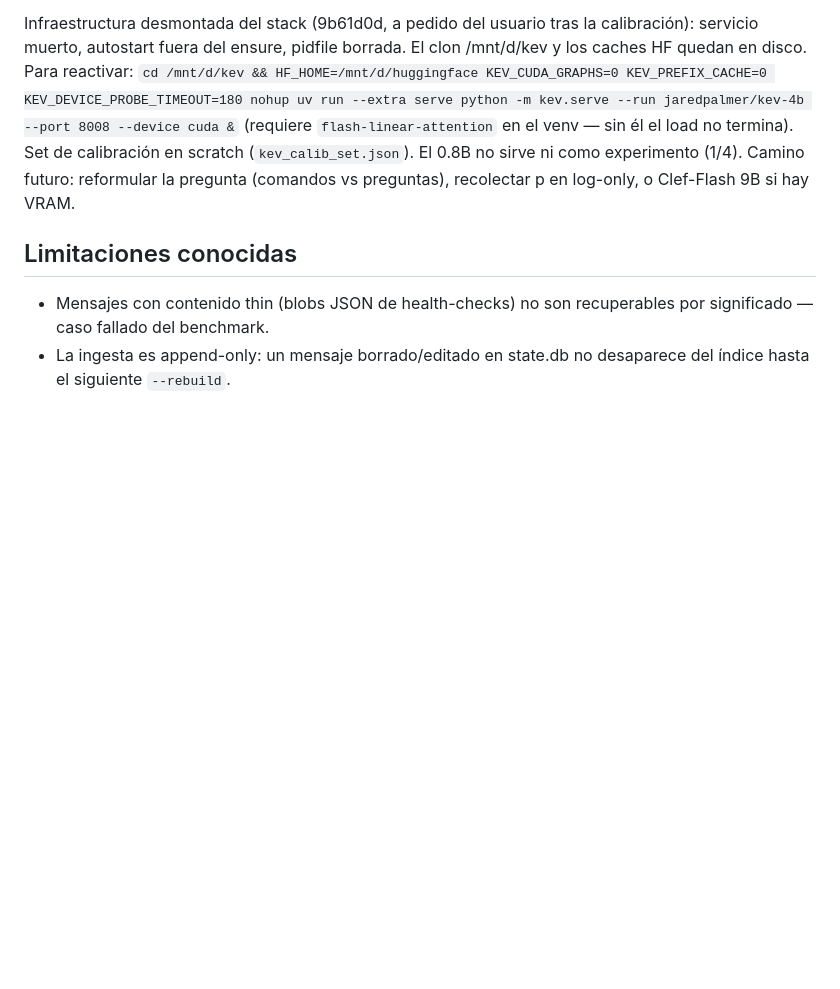
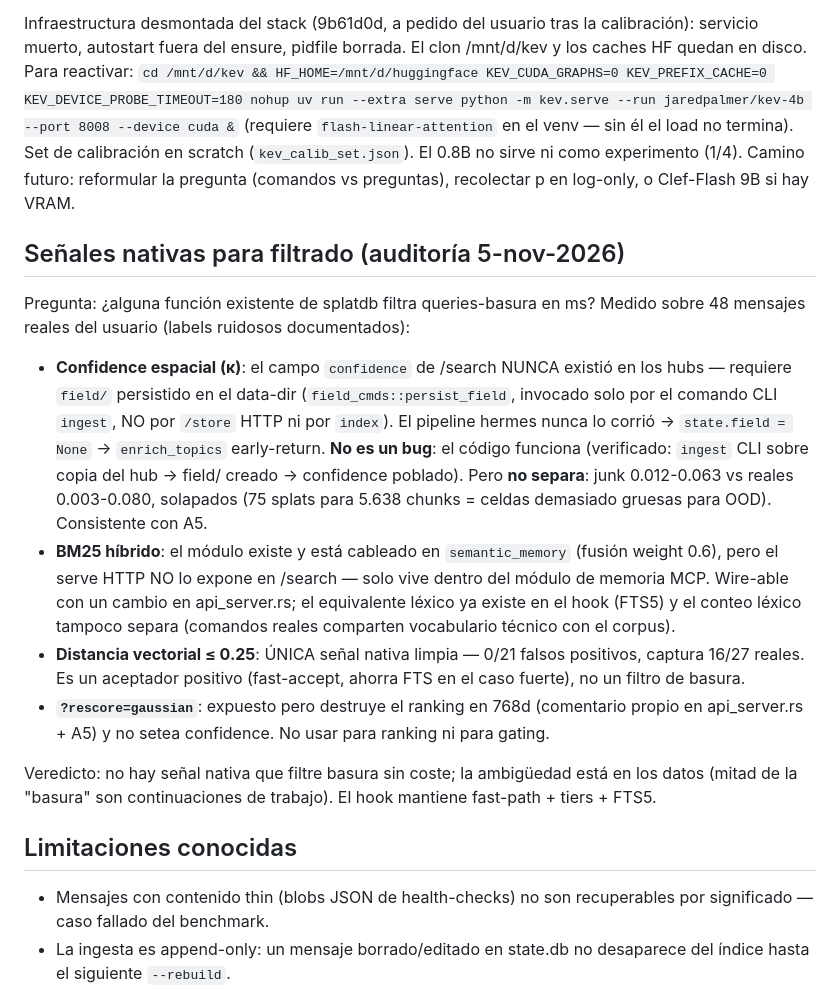
Before and after one commit to schwabauerbriantomas-gif/splatdb, a Markdown page: docs/hermes-memory.md, the part around the change. GitHub-like rendering; blank space fills up the shorter version.

Commit message:
docs(memory): native filtering signals audit — spatial confidence never existed on hubs, BM25 not exposed on /search
- confidence: requires field/ persisted via CLI 'ingest' (persist_field);
  /store HTTP and 'index' never ran it -> state.field=None on hubs.
  Not a bug. Built on a copy and measured: junk 0.012-0.063 vs reals
  0.003-0.080 — no separation at 75 splats / 5.6k chunks.
- BM25 hybrid lives in semantic_memory only, not reachable via /search.
- dist<=0.25: clean positive acceptor (0/21 FP, 16/27 reals).
- rescore=gaussian: ranking damage per A5 + own comment; no confidence.

```diff
--- a/docs/hermes-memory.md
+++ b/docs/hermes-memory.md
@@ -163,6 +163,37 @@ venv — sin él el load no termina). Set de calibración en scratch
 Camino futuro: reformular la pregunta (comandos vs preguntas),
 recolectar p en log-only, o Clef-Flash 9B si hay VRAM.
 
+## Señales nativas para filtrado (auditoría 5-nov-2026)
+
+Pregunta: ¿alguna función existente de splatdb filtra queries-basura en ms?
+Medido sobre 48 mensajes reales del usuario (labels ruidosos documentados):
+
+- **Confidence espacial (κ)**: el campo `confidence` de /search NUNCA
+  existió en los hubs — requiere `field/` persistido en el data-dir
+  (`field_cmds::persist_field`, invocado solo por el comando CLI `ingest`,
+  NO por `/store` HTTP ni por `index`). El pipeline hermes nunca lo corrió
+  → `state.field = None` → `enrich_topics` early-return. **No es un bug**:
+  el código funciona (verificado: `ingest` CLI sobre copia del hub →
+  field/ creado → confidence poblado). Pero **no separa**: junk
+  0.012-0.063 vs reales 0.003-0.080, solapados (75 splats para 5.638
+  chunks = celdas demasiado gruesas para OOD). Consistente con A5.
+- **BM25 híbrido**: el módulo existe y está cableado en `semantic_memory`
+  (fusión weight 0.6), pero el serve HTTP NO lo expone en /search — solo
+  vive dentro del módulo de memoria MCP. Wire-able con un cambio en
+  api_server.rs; el equivalente léxico ya existe en el hook (FTS5) y el
+  conteo léxico tampoco separa (comandos reales comparten vocabulario
+  técnico con el corpus).
+- **Distancia vectorial ≤ 0.25**: ÚNICA señal nativa limpia — 0/21 falsos
+  positivos, captura 16/27 reales. Es un aceptador positivo (fast-accept,
+  ahorra FTS en el caso fuerte), no un filtro de basura.
+- **`?rescore=gaussian`**: expuesto pero destruye el ranking en 768d
+  (comentario propio en api_server.rs + A5) y no setea confidence.
+  No usar para ranking ni para gating.
+
+Veredicto: no hay señal nativa que filtre basura sin coste; la ambigüedad
+está en los datos (mitad de la "basura" son continuaciones de trabajo).
+El hook mantiene fast-path + tiers + FTS5.
+
 ## Limitaciones conocidas
 
 - Mensajes con contenido thin (blobs JSON de health-checks) no son
```
